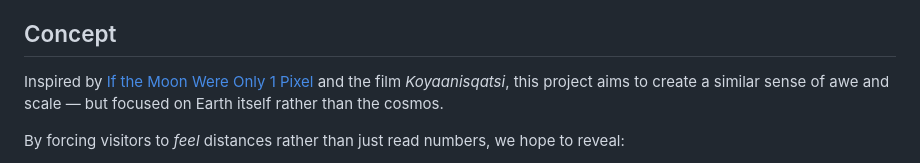
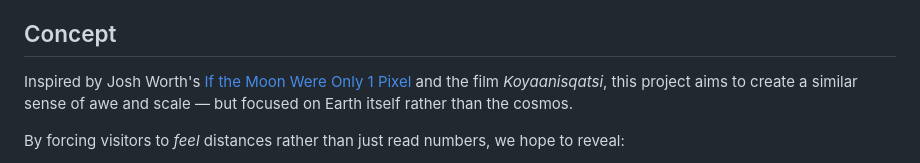
Before and after one commit to oxygensmith/walkaroundtheearth, a Markdown page: README.md, the part around the change. Rendered like a GitHub page.

Commit message:
Credit Josh Worth by name for ITMWO1px project.

```diff
--- a/README.md
+++ b/README.md
@@ -4,7 +4,7 @@ An interactive web experience that lets you take a contemplative journey around
 
 ## Concept
 
-Inspired by [If the Moon Were Only 1 Pixel](https://joshworth.com/dev/pixelspace/pixelspace_solarsystem.html) and the film _Koyaanisqatsi_, this project aims to create a similar sense of awe and scale — but focused on Earth itself rather than the cosmos.
+Inspired by Josh Worth's [If the Moon Were Only 1 Pixel](https://joshworth.com/dev/pixelspace/pixelspace_solarsystem.html) and the film _Koyaanisqatsi_, this project aims to create a similar sense of awe and scale — but focused on Earth itself rather than the cosmos.
 
 By forcing visitors to _feel_ distances rather than just read numbers, we hope to reveal:
 
```
